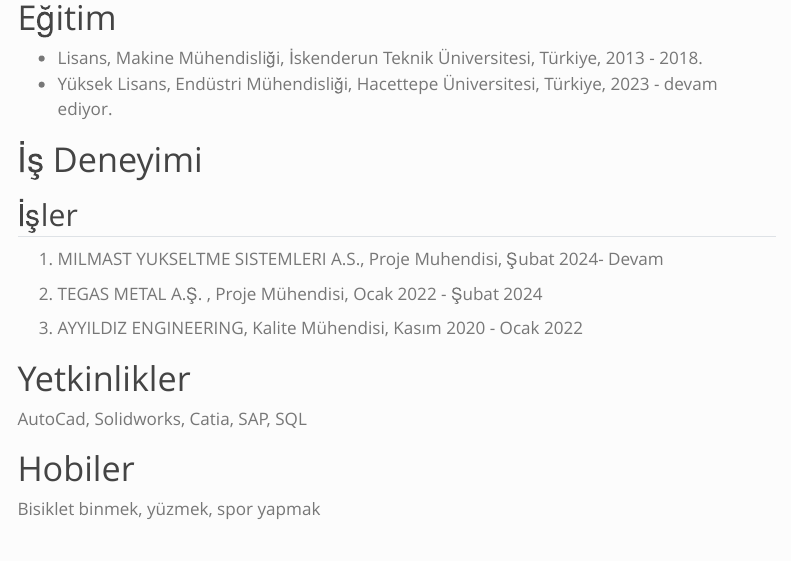
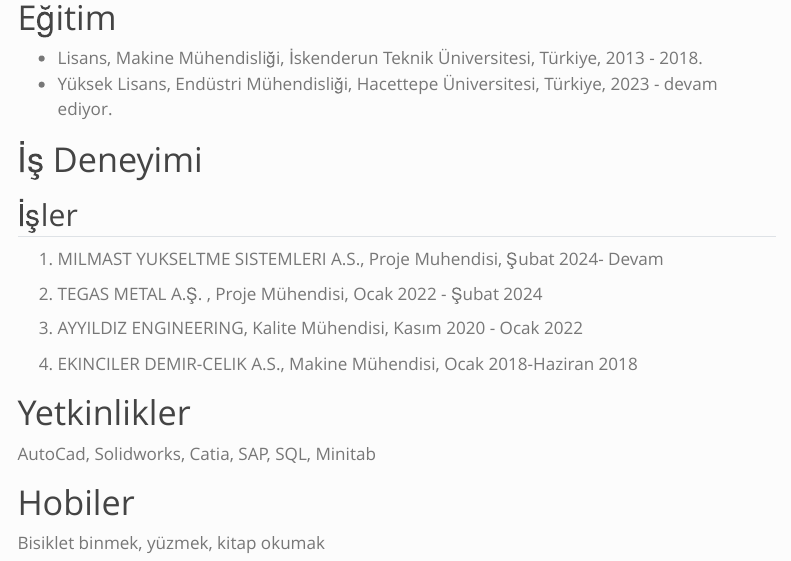
Before and after one commit to emu-hacettepe-analytics/muy665-bahar2024-takim-team_b, a Quarto document (takim/pinar.qmd): the page in a window 1100 px wide, from 850 px down. Rendered offline with R 4.5, knitr and Pandoc in place of Quarto, with nearby package versions; menus at the side of the page are left out.

Commit message:
Cv güncellendi.
CV güncellendi.

```diff
--- a/takim/pinar.qmd
+++ b/takim/pinar.qmd
@@ -13,16 +13,18 @@
 
 ## İşler
 
- 1. MILMAST YUKSELTME SISTEMLERI A.S., Proje Muhendisi, Şubat 2024- Devam
+1.  MILMAST YUKSELTME SISTEMLERI A.S., Proje Muhendisi, Şubat 2024- Devam
 
-2. TEGAS METAL A.Ş. , Proje Mühendisi, Ocak 2022 - Şubat 2024
+2.  TEGAS METAL A.Ş. , Proje Mühendisi, Ocak 2022 - Şubat 2024
 
 3.  AYYILDIZ ENGINEERING, Kalite Mühendisi, Kasım 2020 - Ocak 2022
 
+4.  EKINCILER DEMIR-CELIK A.S., Makine Mühendisi, Ocak 2018-Haziran 2018
+
 # Yetkinlikler
 
-AutoCad, Solidworks, Catia, SAP, SQL
+AutoCad, Solidworks, Catia, SAP, SQL, Minitab
 
 # Hobiler
 
-Bisiklet binmek, yüzmek, spor yapmak
+Bisiklet binmek, yüzmek, kitap okumak
```
Also changed, not shown: docs/search.json, 1 other file.
